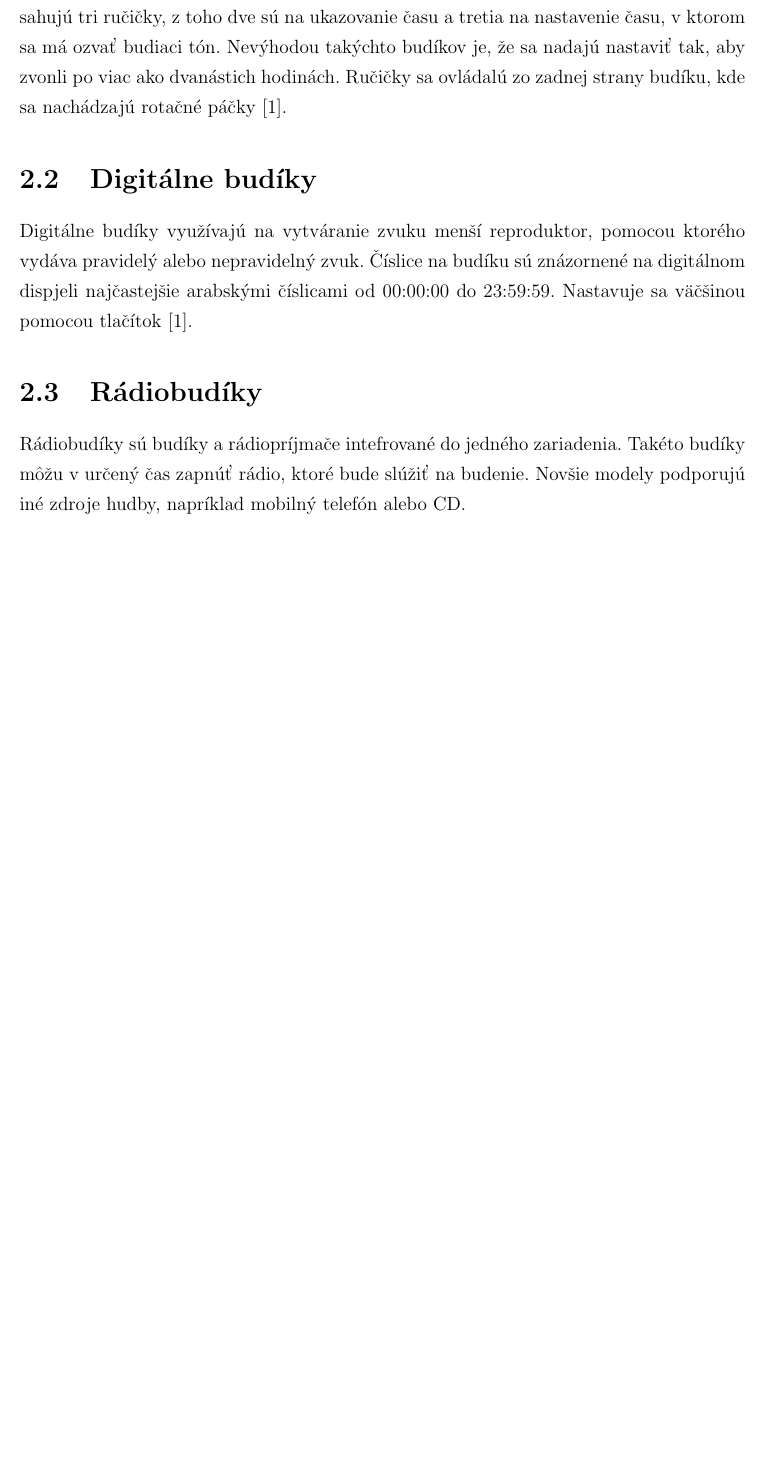
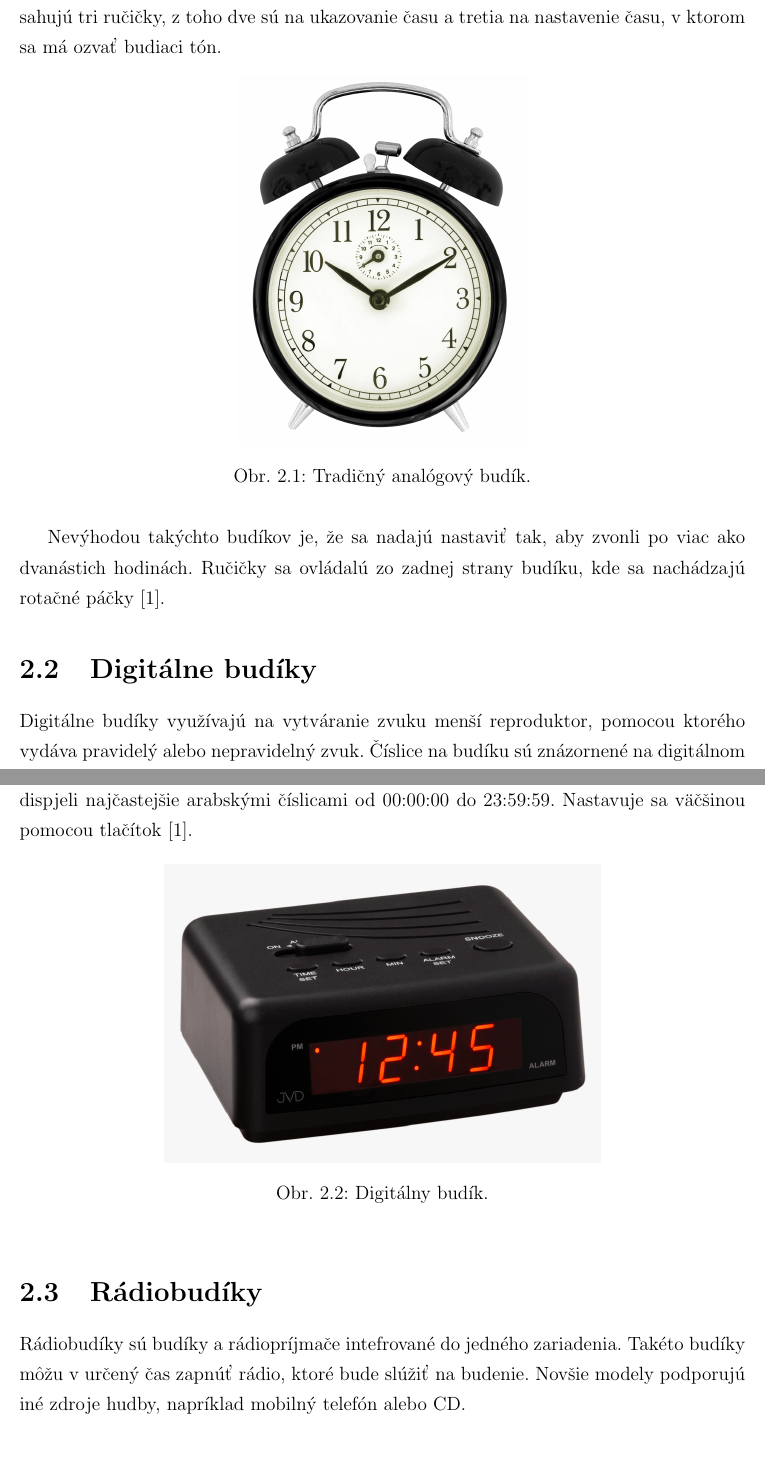
Before and after one commit to farquaad-dev/soc-text, a LaTeX thesis (text.tex, which reads chapters/02-1-budiky.tex): part of page 7 of 16 before the commit and two parts of pages 7 and 8 of 17 after it, the two joined at a grey line, cut so that both start at the same text, the shorter picture padded with empty space. Compiled offline with pdfLaTeX.

Commit message:
some uncommited changes

```diff
--- a/chapters/02-1-budiky.tex
+++ b/chapters/02-1-budiky.tex
@@ -2,10 +2,24 @@
 Aj keď oblasť budíkov je každému dobre známa, napriek tomu sme sa rozhodli vytvoriť prehľad existjúcich riešení, ktoré môžme využiť ako inšpiráciu pri našej práci.
 
 \section{Tradičné analógové budíky}
-Analógové, alebo ručičkové budíky majú väčšinou na vrchu dva zvončeky, medzi ktorými kmitá srdiečko. Jeho rýchle údery spôsobujú známy pravidelný zvuk. Takéto budíky obsahujú tri ručičky, z toho dve sú na ukazovanie času a tretia na nastavenie času, v ktorom sa má ozvať budiaci tón. Nevýhodou takýchto budíkov je, že sa nadajú nastaviť tak, aby zvonli po viac ako dvanástich hodinách. Ručičky sa ovládalú zo zadnej strany budíku, kde sa nachádzajú rotačné páčky~\cite{hodkin-2015}.
+Analógové, alebo ručičkové budíky majú väčšinou na vrchu dva zvončeky, medzi ktorými kmitá srdiečko. Jeho rýchle údery spôsobujú známy pravidelný zvuk. Takéto budíky obsahujú tri ručičky, z toho dve sú na ukazovanie času a tretia na nastavenie času, v ktorom sa má ozvať budiaci tón.
+
+\begin{figure}[h]
+    \centering
+    \includegraphics[width=0.4\textwidth]{img/analog.jpg}
+    \caption{Tradičný analógový budík.}
+\end{figure}
+
+Nevýhodou takýchto budíkov je, že sa nadajú nastaviť tak, aby zvonli po viac ako dvanástich hodinách. Ručičky sa ovládalú zo zadnej strany budíku, kde sa nachádzajú rotačné páčky~\cite{hodkin-2015}.
 
 \section{Digitálne budíky}
 Digitálne budíky využívajú na vytváranie zvuku menší reproduktor, pomocou ktorého vydáva pravidelý alebo nepravidelný zvuk. Číslice na budíku sú znázornené na digitálnom dispjeli najčastejšie arabskými číslicami od 00:00:00 do 23:59:59. Nastavuje sa väčšinou pomocou tlačítok~\cite{hodkin-2015}.
+
+\begin{figure}[h]
+    \centering
+    \includegraphics[width=0.6\textwidth]{img/digi.png}
+    \caption{Digitálny budík.}
+\end{figure}
 
 \section{Rádiobudíky}
 Rádiobudíky sú budíky a rádiopríjmače intefrované do jedného zariadenia. Takéto budíky môžu v určený čas zapnúť rádio, ktoré bude slúžiť na budenie. Novšie modely podporujú iné zdroje hudby, napríklad mobilný telefón alebo CD.
```
Also changed, not shown: chapters/05-vysledky.tex (+6 -0 lines), img/analog.jpg (added), img/digi.png (added).
